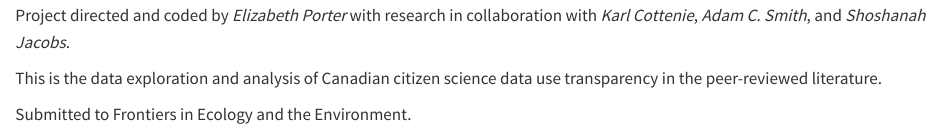
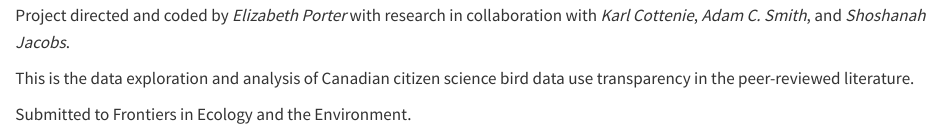
Before and after one commit to elizabeth-porter/citizen_science_transparency, a Quarto document (index.qmd): the page in a window 1100 px wide, from 160 px down. Rendered offline with R 4.5, knitr and Pandoc in place of Quarto, with nearby package versions; badge pictures from the web are left out.

Commit message:
Trouble shooting site render issue

```diff
--- a/_quarto.yml
+++ b/_quarto.yml
@@ -1,11 +1,12 @@
 project:
   type: website
   output-dir: docs
-  title: "**Unsung Scientists:** Canadian Citizen Science Data Use Transparency"
+  title: "Unsung Scientists"
   render:
     - "*.qmd"
 
 website:
+  site-url: https://elizabeth-porter.github.io/citizen_science_transparency
   sidebar:
     style: "floating"
     search: true
--- a/index.qmd
+++ b/index.qmd
@@ -8,6 +8,6 @@
 
 Project directed and coded by *Elizabeth Porter* with research in collaboration with *Karl Cottenie*, *Adam C. Smith*, and *Shoshanah Jacobs*.
 
-This is the data exploration and analysis of Canadian citizen science data use transparency in the peer-reviewed literature.
+This is the data exploration and analysis of Canadian citizen science bird data use transparency in the peer-reviewed literature.
 
 Submitted to Frontiers in Ecology and the Environment.
```
Also changed, not shown: README.html, README.md, 2 other files.
